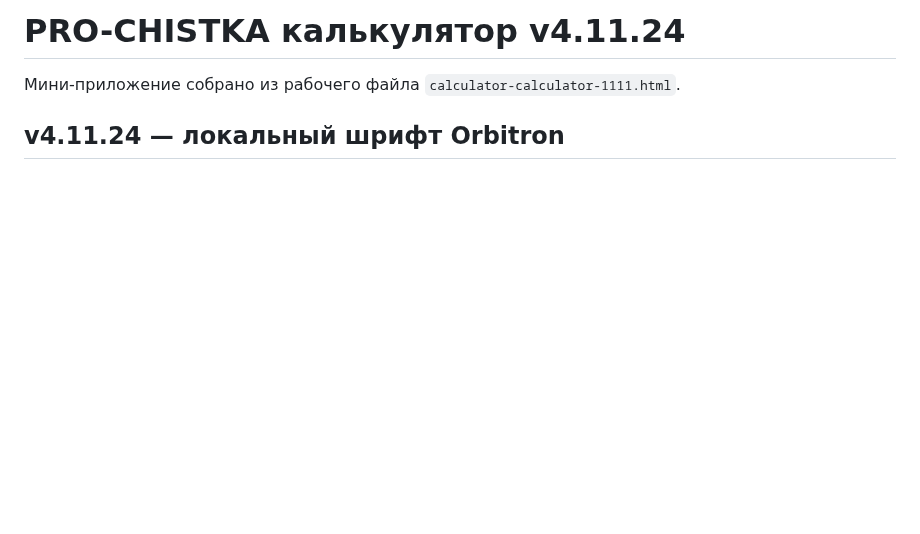
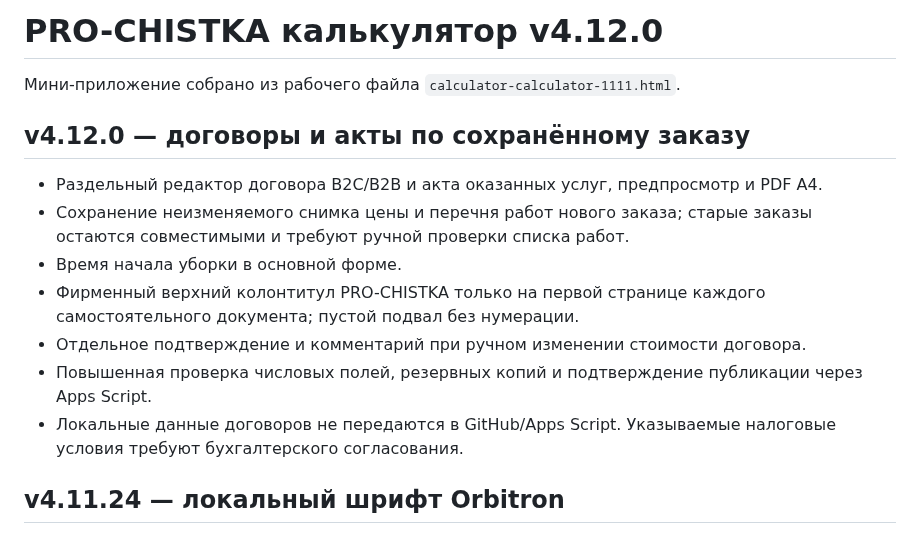
Before and after one commit to dimpershko-a11y/prochistka-calculator, a Markdown page: README.md, the part around the change. GitHub-like rendering; blank space fills up the shorter version.

Commit message:
docs: describe v4.12.0 contract generator

```diff
--- a/README.md
+++ b/README.md
@@ -1,6 +1,16 @@
-# PRO-CHISTKA калькулятор v4.11.24
+# PRO-CHISTKA калькулятор v4.12.0
 
 Мини-приложение собрано из рабочего файла `calculator-calculator-1111.html`.
+
+## v4.12.0 — договоры и акты по сохранённому заказу
+
+- Раздельный редактор договора B2C/B2B и акта оказанных услуг, предпросмотр и PDF A4.
+- Сохранение неизменяемого снимка цены и перечня работ нового заказа; старые заказы остаются совместимыми и требуют ручной проверки списка работ.
+- Время начала уборки в основной форме.
+- Фирменный верхний колонтитул PRO-CHISTKA только на первой странице каждого самостоятельного документа; пустой подвал без нумерации.
+- Отдельное подтверждение и комментарий при ручном изменении стоимости договора.
+- Повышенная проверка числовых полей, резервных копий и подтверждение публикации через Apps Script.
+- Локальные данные договоров не передаются в GitHub/Apps Script. Указываемые налоговые условия требуют бухгалтерского согласования.
 
 ## v4.11.24 — локальный шрифт Orbitron
 
```
